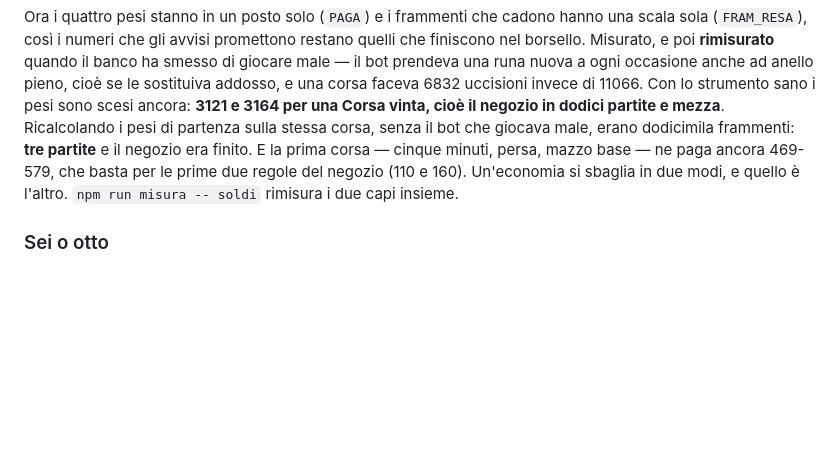
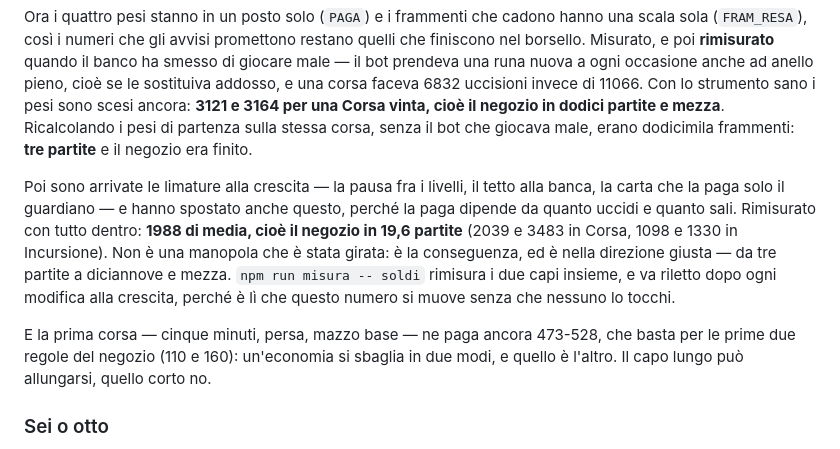
Before and after one commit to meflipa-max/orbita, a Markdown page: README.md, the part around the change. Drawn GitHub-style; blank space fills up the shorter version.

Commit message:
Il numero del negozio era vecchio di quattro correzioni: dodici partite e mezza sono diventate diciannove e mezza
La paga di fine corsa dipende da quanto uccidi e da quanto sali, quindi ogni
limatura alla crescita la sposta senza che nessuno tocchi PAGA: la pausa fra
i livelli, il tetto alla banca e la carta che la paga solo il guardiano
l'hanno abbassata tutte e tre. Il README continuava a dire «dodici partite e
mezza», misurate prima.

Rimisurato con tutto dentro: 1988 frammenti di media, cioe' il negozio in
19,6 partite. Non e' una manopola girata, e' la conseguenza — e va nella
direzione che era stata chiesta, visto che si partiva da «con una partita da
venti minuti sblocco quasi tutto».

Il capo corto invece non si e' mosso: la prima corsa, cinque minuti e persa
col mazzo base, paga ancora 473-528 frammenti, che bastano per le prime due
regole del negozio. Quello e' il capo che non deve allungarsi mai.

Scritto anche che `misura soldi` va riletto dopo ogni modifica alla crescita,
perche' e' li' che questo numero si muove da solo.

Co-Authored-By: Claude Opus 5 <noreply@anthropic.com>
Claude-Session: https://claude.ai/code/session_012HW4zh6a4KtyZnPgcoWauw

```diff
--- a/README.md
+++ b/README.md
@@ -222,9 +222,19 @@ runa nuova a ogni occasione anche ad anello pieno, cioè se le sostituiva addoss
 faceva 6832 uccisioni invece di 11066. Con lo strumento sano i pesi sono scesi ancora: **3121 e
 3164 per una Corsa vinta, cioè il negozio in dodici partite e mezza**. Ricalcolando i pesi di
 partenza sulla stessa corsa, senza il bot che giocava male, erano dodicimila frammenti: **tre
-partite** e il negozio era finito. E la prima corsa — cinque minuti, persa, mazzo base — ne paga
-ancora 469-579, che basta per le prime due regole del negozio (110 e 160). Un'economia si sbaglia
-in due modi, e quello è l'altro. `npm run misura -- soldi` rimisura i due capi insieme.
+partite** e il negozio era finito.
+
+Poi sono arrivate le limature alla crescita — la pausa fra i livelli, il tetto alla banca, la
+carta che la paga solo il guardiano — e hanno spostato anche questo, perché la paga dipende da
+quanto uccidi e quanto sali. Rimisurato con tutto dentro: **1988 di media, cioè il negozio in
+19,6 partite** (2039 e 3483 in Corsa, 1098 e 1330 in Incursione). Non è una manopola che è
+stata girata: è la conseguenza, ed è nella direzione giusta — da tre partite a diciannove e
+mezza. `npm run misura -- soldi` rimisura i due capi insieme, e va riletto dopo ogni modifica
+alla crescita, perché è lì che questo numero si muove senza che nessuno lo tocchi.
+
+E la prima corsa — cinque minuti, persa, mazzo base — ne paga ancora 473-528, che basta per le
+prime due regole del negozio (110 e 160): un'economia si sbaglia in due modi, e quello è
+l'altro. Il capo lungo può allungarsi, quello corto no.
 
 ### Sei o otto
 
```
